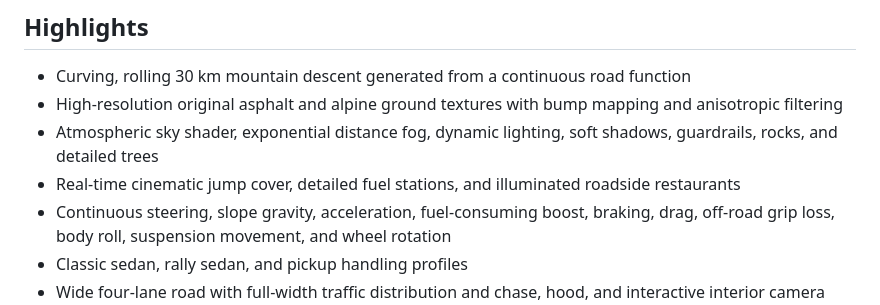
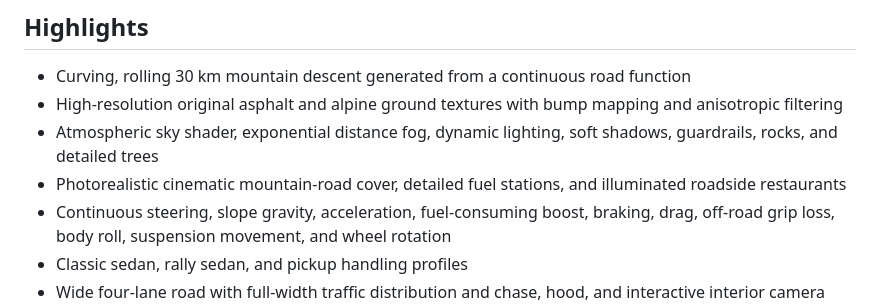
Before and after one commit to abdulrehmanzahid160/deadly-descent, a Markdown page: README.md, the part around the change. GitHub-like rendering.

Commit message:
Use photorealistic grounded car cover

```diff
--- a/README.md
+++ b/README.md
@@ -18,7 +18,7 @@ Then open the URL shown by Vite. Use **Up Arrow** or **W** for normal accelerati
 - Curving, rolling 30 km mountain descent generated from a continuous road function
 - High-resolution original asphalt and alpine ground textures with bump mapping and anisotropic filtering
 - Atmospheric sky shader, exponential distance fog, dynamic lighting, soft shadows, guardrails, rocks, and detailed trees
-- Real-time cinematic jump cover, detailed fuel stations, and illuminated roadside restaurants
+- Photorealistic cinematic mountain-road cover, detailed fuel stations, and illuminated roadside restaurants
 - Continuous steering, slope gravity, acceleration, fuel-consuming boost, braking, drag, off-road grip loss, body roll, suspension movement, and wheel rotation
 - Classic sedan, rally sedan, and pickup handling profiles
 - Wide four-lane road with full-width traffic distribution and chase, hood, and interactive interior camera modes
```
Also changed, not shown: public/images/deadly-descent-cover.jpg (added), 4 other files.
